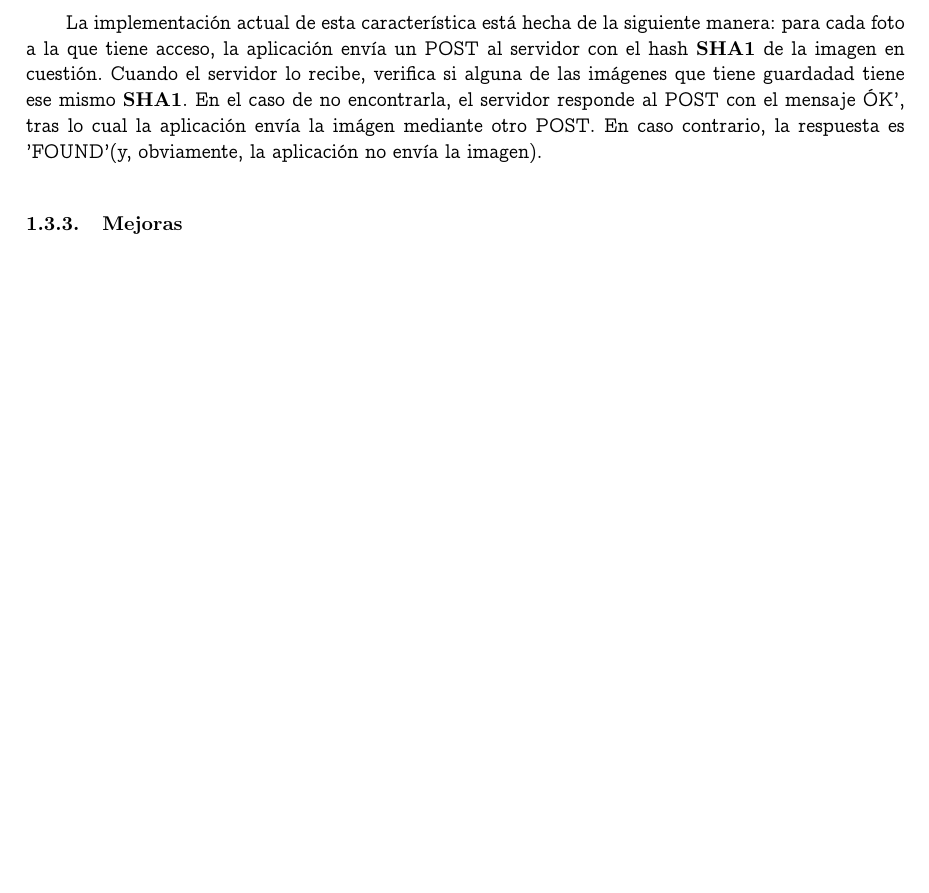
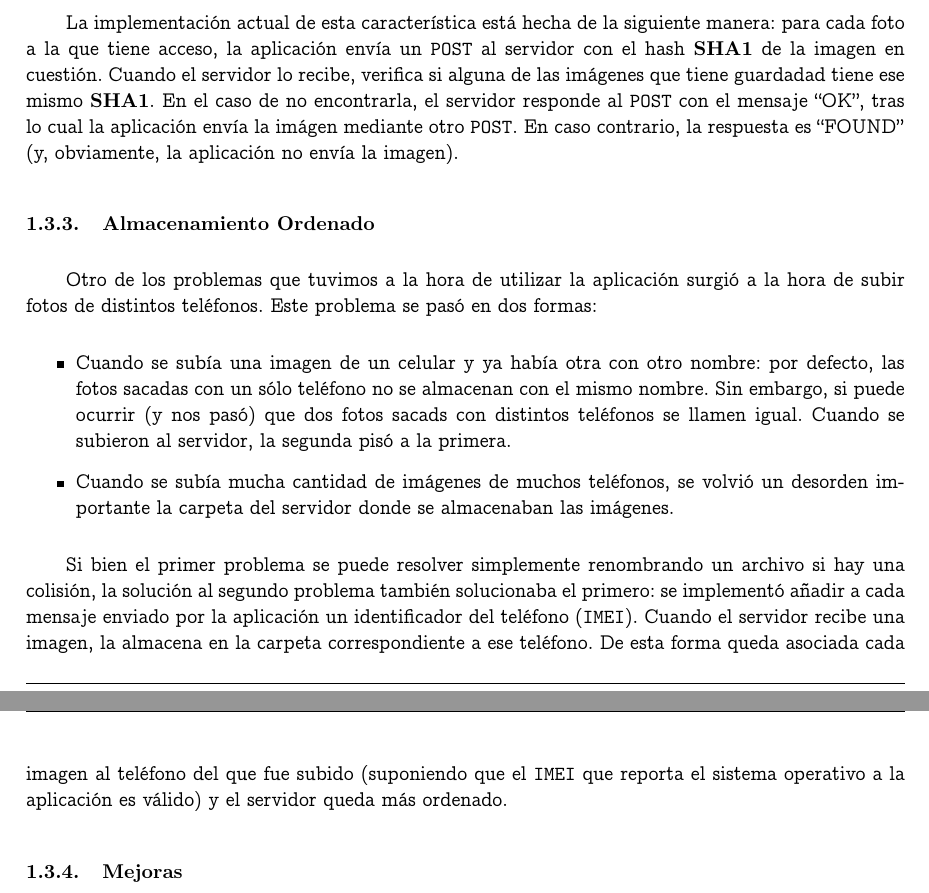
Before and after one commit to jsackmann/SegInf, a LaTeX document (informe/preinforme.tex): part of page 4 of 4 before the commit and two parts of pages 4 and 5 of 5 after it, the two joined at a grey line, cut so that both start at the same text, the shorter picture padded with empty space. Compiled offline with pdfLaTeX.

Commit message:
Sacados archivos y cambios a preinforme (agregado el almacenamiento ordenado)

```diff
--- a/informe/preinforme.tex
+++ b/informe/preinforme.tex
@@ -72,7 +72,7 @@
 \thispagestyle{fancy}
 \addtolength{\headheight}{1pt}
 \lhead{Seguridad - TP1}
-\rhead{Grupo 8}
+\rhead{La barra de Platense}
 \cfoot{\thepage}
 \renewcommand{\footrulewidth}{0.4pt}
 \newcommand{\hblacksquare}{\hfill \blacksquare}
@@ -155,13 +156,27 @@ Como desventaja de esto, se puede mencionar que el teléfono debe realizar más
 
 
-La implementación actual de esta característica está hecha de la siguiente manera: para cada foto a la que tiene acceso, la aplicación envía un POST al servidor con el hash \textbf{SHA1} de la imagen en cuestión. Cuando el servidor lo recibe, verifica si alguna de las imágenes que tiene guardadad tiene ese mismo \textbf{SHA1}. En el caso de no encontrarla, el servidor responde al POST con el mensaje 'OK', tras lo cual la aplicación envía la imágen mediante otro POST.
-En caso contrario, la respuesta es 'FOUND' (y, obviamente, la aplicación no envía la imagen).
+La implementación actual de esta característica está hecha de la siguiente manera: para cada foto a la que tiene acceso, la aplicación envía un \texttt{POST} al servidor con el hash \textbf{SHA1} de la imagen en cuestión. Cuando el servidor lo recibe, verifica si alguna de las imágenes que tiene guardadad tiene ese mismo \textbf{SHA1}. En el caso de no encontrarla, el servidor responde al \texttt{POST} con el mensaje ``OK'', tras lo cual la aplicación envía la imágen mediante otro \texttt{POST}.
+En caso contrario, la respuesta es ``FOUND'' (y, obviamente, la aplicación no envía la imagen).
 
 % subsection  (end)
 
 % subsection Servidor (end)
 % subsection Information Upload (end)
 % subsection fa_ade (end)
+
+\subsubsection{Almacenamiento Ordenado} % (fold)
+\label{ssub:almacenamiento_ordenado}
+
+Otro de los problemas que tuvimos a la hora de utilizar la aplicación surgió a la hora de subir fotos de distintos teléfonos. Este problema se pasó en dos formas:
+\begin{itemize}
+	\item Cuando se subía una imagen de un celular y ya había otra con otro nombre: por defecto, las fotos sacadas con un sólo teléfono no se almacenan con el mismo nombre. Sin embargo, si puede ocurrir (y nos pasó) que dos fotos sacads con distintos teléfonos se llamen igual. Cuando se subieron al servidor, la segunda pisó a la primera.
+	\item Cuando se subía mucha cantidad de imágenes de muchos teléfonos, se volvió un desorden importante la carpeta del servidor donde se almacenaban las imágenes.
+\end{itemize}
+
+Si bien el primer problema se puede resolver simplemente renombrando un archivo si hay una colisión, la solución al segundo problema también solucionaba el primero: se implementó añadir a cada mensaje enviado por la aplicación un identificador del teléfono (\texttt{IMEI}). Cuando el servidor recibe una imagen, la almacena en la carpeta correspondiente a ese teléfono. De esta forma queda asociada cada imagen al teléfono del que fue subido (suponiendo que el \texttt{IMEI} que reporta el sistema operativo a la aplicación es válido) y el servidor queda más ordenado.
+
+% subsubsection almacenamiento_ordenado (end)
+
 
 \subsubsection{Mejoras} % (fold)
 \label{ssub:Mejoras}
```
Also changed, not shown: informe/preinforme.pdf (deleted), informe/preinforme.tex (21 more changed lines), 7 other files.
